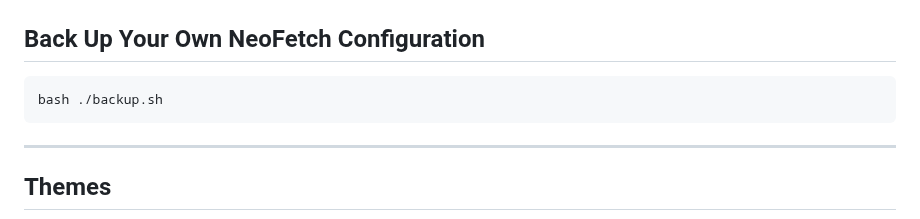
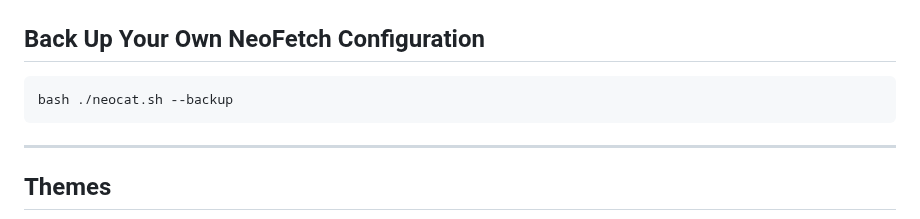
Before and after one commit to m3tozz/NeoCat, a Markdown page: README.md, the part around the change. Drawn GitHub-style.

````diff
--- a/README.md
+++ b/README.md
@@ -41,7 +41,7 @@ Back Up Your Own NeoFetch Configuration
 --
 
 ```bash
-bash ./backup.sh
+bash ./neocat.sh --backup
 ```
 --------------------------------------------------------------------------
 Themes
````
